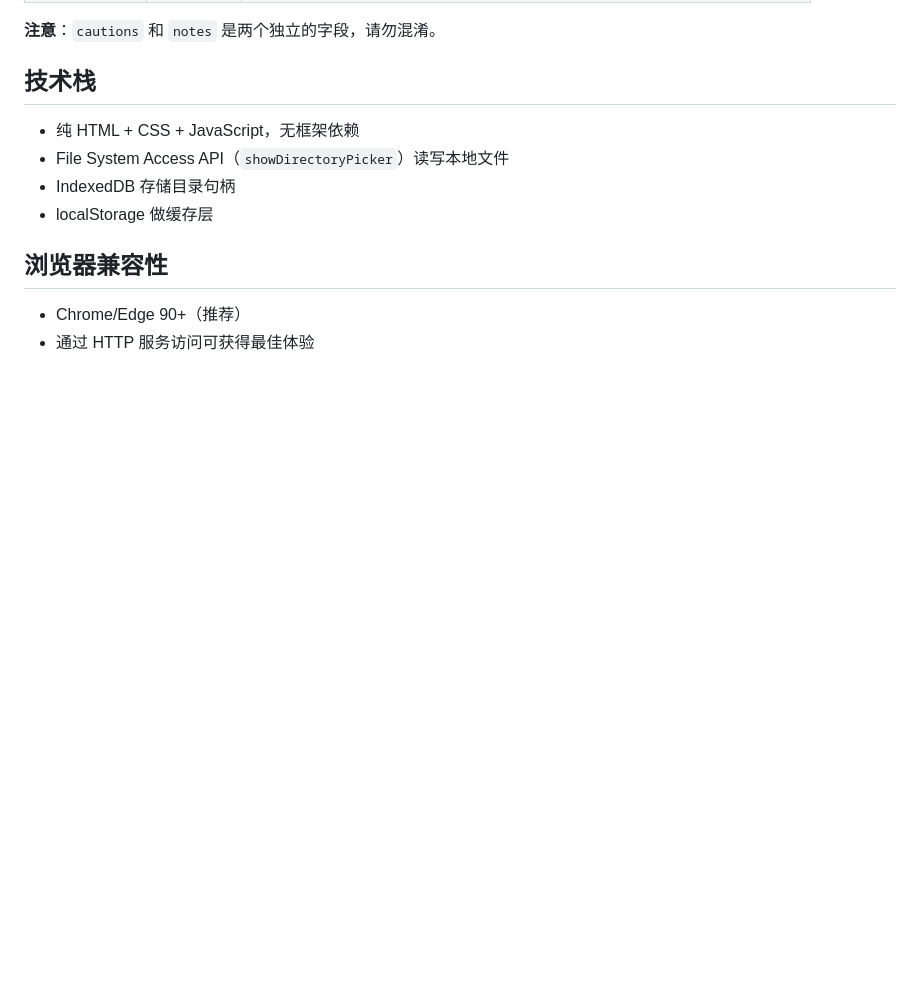
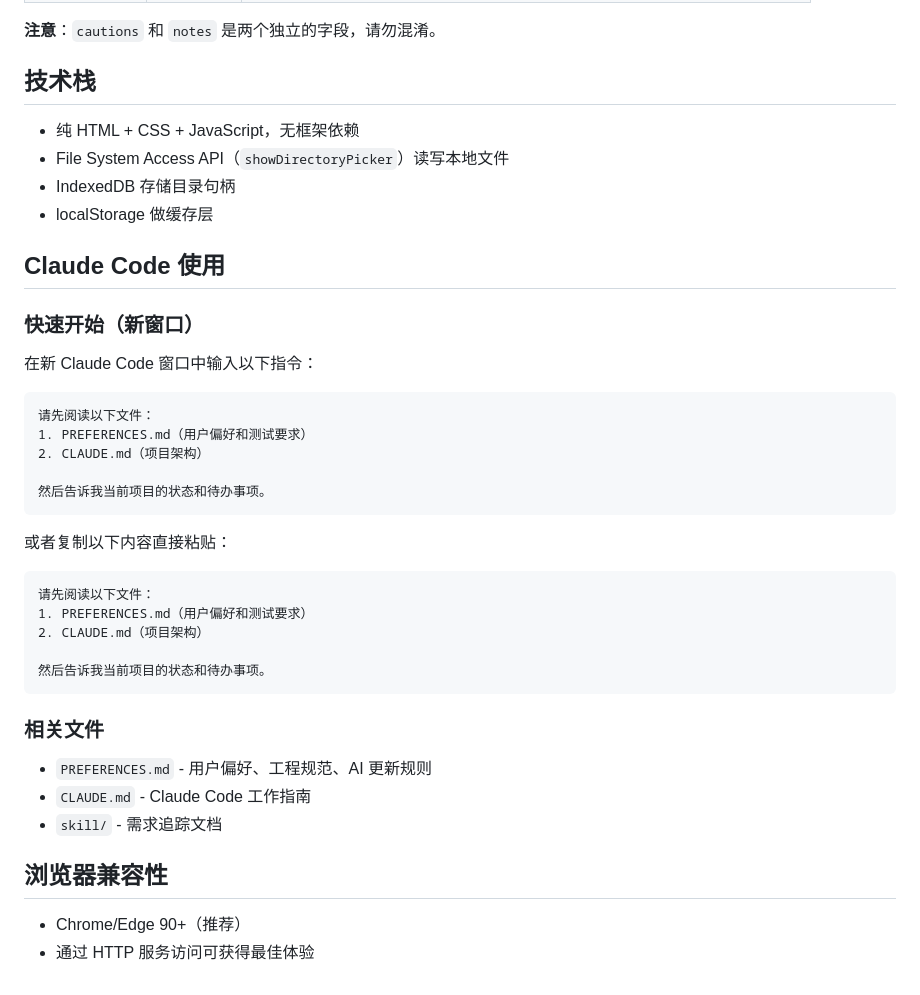
Before and after one commit to AkiraZheng/version-maintenance-app, a Markdown page: README.md, the part around the change. Drawn GitHub-style; blank space fills up the shorter version.

Commit message:
docs: 添加用户偏好文件和 Claude Code 使用说明
- 新增 PREFERENCES.md：用户偏好、工程规范、AI 主动更新规则
- 更新 README.md：添加 Claude Code 快速开始指南

Co-Authored-By: Claude Opus 4.6 <noreply@anthropic.com>

````diff
--- a/README.md
+++ b/README.md
@@ -85,6 +85,36 @@ version-maintenance-app/
 - IndexedDB 存储目录句柄
 - localStorage 做缓存层
 
+## Claude Code 使用
+
+### 快速开始（新窗口）
+
+在新 Claude Code 窗口中输入以下指令：
+
+```
+请先阅读以下文件：
+1. PREFERENCES.md（用户偏好和测试要求）
+2. CLAUDE.md（项目架构）
+
+然后告诉我当前项目的状态和待办事项。
+```
+
+或者复制以下内容直接粘贴：
+
+```markdown
+请先阅读以下文件：
+1. PREFERENCES.md（用户偏好和测试要求）
+2. CLAUDE.md（项目架构）
+
+然后告诉我当前项目的状态和待办事项。
+```
+
+### 相关文件
+
+- `PREFERENCES.md` - 用户偏好、工程规范、AI 更新规则
+- `CLAUDE.md` - Claude Code 工作指南
+- `skill/` - 需求追踪文档
+
 ## 浏览器兼容性
 
 - Chrome/Edge 90+（推荐）
````
Also changed, not shown: PREFERENCES.md (added, +107 -0 lines).
